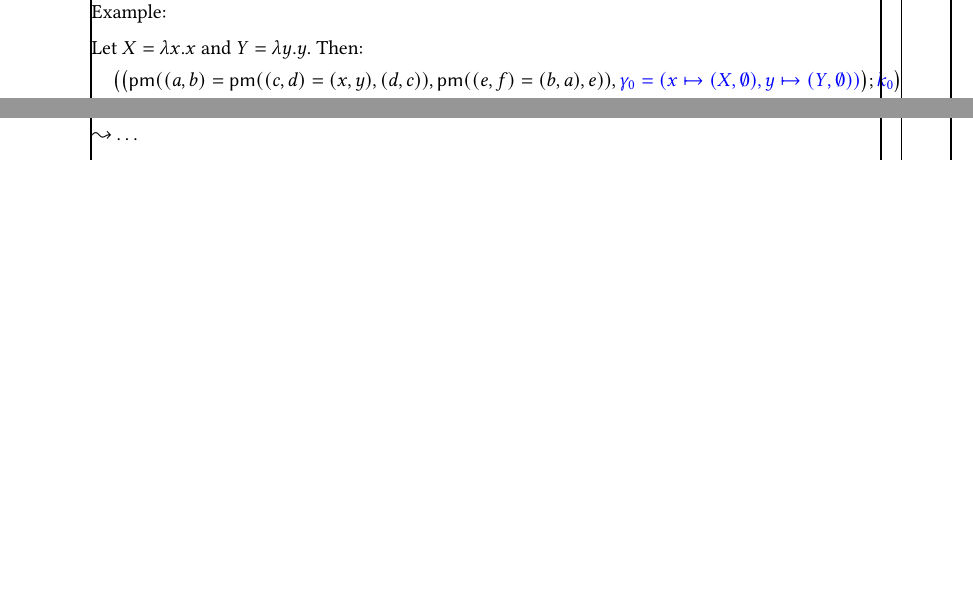
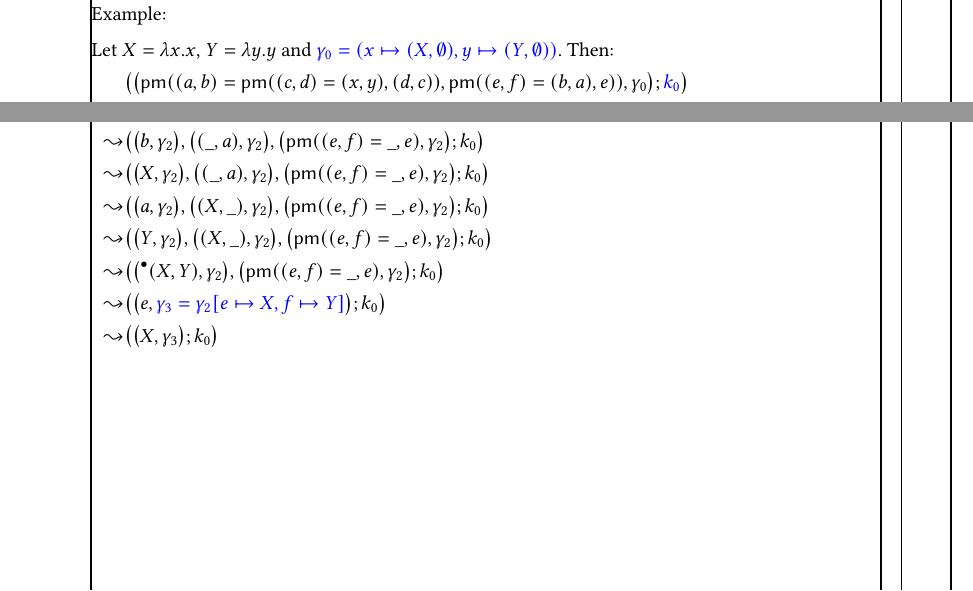
Before and after one commit to vikraman/inception, a LaTeX paper (notes/abstract-machine.tex): two parts of page 3 of 3 before the commit and two parts of page 3 of 4 after it, joined at a grey line, cut so that both start at the same text, the shorter picture padded with empty space. Compiled offline with pdfLaTeX.

Commit message:
finished pm example

```diff
--- a/notes/abstract-machine.tex
+++ b/notes/abstract-machine.tex
@@ -117,26 +117,32 @@ An \emph{environment} is a map from label variables to computation states and fr
 
 Example:
 
-Let $X = \lambda x . x$ and $Y = \lambda y . y$.
+Let $X = \lambda x . x$, $Y = \lambda y . y$ and ${\color{blue}\gamma_0 = (x \mapsto (X , \emptyset) , y \mapsto (Y , \emptyset))}$.
 Then:
 %
-\begin{align*}
-           &  \big( \big( \PM ((a,b) = \PM ((c , d) = (x , y) , (d, c)) , \PM ((e , f) = (b , a) , e) ) ,  {\color{blue}\gamma_0 = (x \mapsto (X , \emptyset) , y \mapsto (Y , \emptyset))} \big) ; {\color{blue} k_0} \big)\\
-  \leadsto &  \big( \big( \PM ((c , d) = (x , y) , (d , c))) , \gamma_0 \big) , \big( \PM ((a,b) = \_ , \PM ((e , f) = (b , a) , e) ), \gamma_0 \big) ; {\color{blue} k_0} \big)\\
-  \leadsto &  \big( \big( (x , y) , \gamma_0 \big) , \big( \PM ((c , d) = \_ , (d , c))) , \gamma_0 \big) , \big( \PM ((a,b) = \_ , \PM ((e , f) = (b , a) , e) ), \gamma_0 \big) ; {\color{blue} k_0} \big)\\
-  \leadsto &  \big( \big( x , \gamma_0 \big), \big( (\_ , y) , \gamma_0 \big) , \big( \PM ((c , d) = \_ , (d , c))) , \gamma_0 \big) , \big( \PM ((a,b) = \_ , \PM ((e , f) = (b , a) , e) ), \gamma_0 \big) ; {\color{blue} k_0} \big)\\
-  \leadsto &  \big( \big( X , \emptyset \big), \big( (\_ , y) , \gamma_0 \big) , \big( \PM ((c , d) = \_ , (d , c))) , \gamma_0 \big) , \big( \PM ((a,b) = \_ , \PM ((e , f) = (b , a) , e) ), \gamma_0 \big) ; {\color{blue} k_0} \big)\\
-  \leadsto &  \big( \big( y , \gamma_0 \big) , \big( (X , \_) , \gamma_0 \big) , \big( \PM ((c , d) = \_ , (d , c))) , \gamma_0 \big) , \big( \PM ((a,b) = \_ , \PM ((e , f) = (b , a) , e) ), \gamma_0 \big) ; {\color{blue} k_0} \big)\\
-  \leadsto &  \big( \big( Y , \emptyset \big) , \big( (X , \_) , \gamma_0 \big) , \big( \PM ((c , d) = \_ , (d , c))) , \gamma_0 \big) , \big( \PM ((a,b) = \_ , \PM ((e , f) = (b , a) , e) ), \gamma_0 \big) ; {\color{blue} k_0} \big)\\
-  \leadsto &  \big( \big( \flag{(X , Y)} , \gamma_0 \big) , \big( \PM ((c , d) = \_ , (d , c))) , \gamma_0 \big) , \big( \PM ((a,b) = \_ , \PM ((e , f) = (b , a) , e) ), \gamma_0 \big) ; {\color{blue} k_0} \big)\\
-  \leadsto &  \big( \big( (d , c) , \gamma_1 = \gamma_0 [c \mapsto X , d \mapsto Y] \big) , \big( \PM ((a,b) = \_ , \PM ((e , f) = (b , a) , e) ), \gamma_0 \big) ; {\color{blue} k_0} \big)\\
-  \leadsto &  \big( \big( d , \gamma_1 \big) , \big( (\_ , c) , \gamma_1 \big) , \big( \PM ((a,b) = \_ , \PM ((e , f) = (b , a) , e) ), \gamma_0 \big) ; {\color{blue} k_0} \big)\\
-  \leadsto &  \big( \big( Y , \gamma_1 \big) , \big( (\_ , c) , \gamma_1 \big) , \big( \PM ((a,b) = \_ , \PM ((e , f) = (b , a) , e) ), \gamma_0 \big) ; {\color{blue} k_0} \big)\\
-  \leadsto &  \big( \big( c , \gamma_1 \big) , \big( (Y , \_) , \gamma_1 \big) , \big( \PM ((a,b) = \_ , \PM ((e , f) = (b , a) , e) ), \gamma_0 \big) ; {\color{blue} k_0} \big)\\
-  \leadsto &  \big( \big( X , \gamma_1 \big) , \big( (Y , \_) , \gamma_1 \big) , \big( \PM ((a,b) = \_ , \PM ((e , f) = (b , a) , e) ), \gamma_0 \big) ; {\color{blue} k_0} \big)\\
-  \leadsto &  \big( \big( \flag{(Y , X)} , \gamma_1 \big) , \big( \PM ((a,b) = \_ , \PM ((e , f) = (b , a) , e) ), \gamma_0 \big) ; {\color{blue} k_0} \big)\\
-  \leadsto &  \big( \big( \PM ((e , f) = (b , a) , e) , \gamma_2 = \gamma_0[a \mapsto Y , b \mapsto X] \big) ; {\color{blue} k_0} \big)\\
-  \leadsto &  \big( \big( (b , a) , \gamma_2 \big) , \big( \PM ((e , f) = \_ , e) , \gamma_2 \big) ; {\color{blue} k_0} \big)\\
-	\leadsto & \dots
-\end{align*}
+\begin{alignat*}{2}
+           &  \big(\big( \PM ((a,b) = \PM ((c,d) = (x,y), (d,c)), \PM ((e, f) = (b, a), e)),  \gamma_0 \big); {\color{blue} k_0} \big)\\
+  \leadsto &  \big(\big( \PM ((c , d) = (x , y) , (d , c))) , \gamma_0 \big) , \big( \PM ((a,b) = \_ , \PM ((e , f) = (b , a) , e) ), \gamma_0 \big) ; k_0 \big)\\
+  \leadsto &  \big(\big( (x , y) , \gamma_0 \big) , \big( \PM ((c , d) = \_ , (d , c))) , \gamma_0 \big) , \big( \PM ((a,b) = \_ , \PM ((e , f) = (b , a) , e) ), \gamma_0 \big) ; k_0 \big)\\
+  \leadsto &  \big(\big( x , \gamma_0 \big), \big( (\_ , y) , \gamma_0 \big) , \big( \PM ((c , d) = \_ , (d , c))) , \gamma_0 \big) , \big( \PM ((a,b) = \_ , \PM ((e , f) = (b , a) , e) ), \gamma_0 \big) ; k_0 \big)\\
+  \leadsto &  \big(\big( X , \emptyset \big), \big( (\_ , y) , \gamma_0 \big) , \big( \PM ((c , d) = \_ , (d , c))) , \gamma_0 \big) , \big( \PM ((a,b) = \_ , \PM ((e , f) = (b , a) , e) ), \gamma_0 \big) ; k_0 \big)\\
+  \leadsto &  \big(\big( y , \gamma_0 \big) , \big( (X , \_) , \gamma_0 \big) , \big( \PM ((c , d) = \_ , (d , c))) , \gamma_0 \big) , \big( \PM ((a,b) = \_ , \PM ((e , f) = (b , a) , e) ), \gamma_0 \big) ; k_0 \big)\\
+  \leadsto &  \big(\big( Y , \emptyset \big) , \big( (X , \_) , \gamma_0 \big) , \big( \PM ((c , d) = \_ , (d , c))) , \gamma_0 \big) , \big( \PM ((a,b) = \_ , \PM ((e , f) = (b , a) , e) ), \gamma_0 \big) ; k_0 \big)\\
+  \leadsto &  \big(\big( \flag{(X , Y)} , \gamma_0 \big) , \big( \PM ((c , d) = \_ , (d , c))) , \gamma_0 \big) , \big( \PM ((a,b) = \_ , \PM ((e , f) = (b , a) , e) ), \gamma_0 \big) ; k_0 \big)\\
+  \leadsto &  \big(\big( (d , c) , {\color{blue}\gamma_1 = \gamma_0 [c \mapsto X , d \mapsto Y]} \big) , \big( \PM ((a,b) = \_ , \PM ((e , f) = (b , a) , e) ), \gamma_0 \big) ; k_0 \big)\\
+  \leadsto &  \big(\big( d , \gamma_1 \big) , \big( (\_ , c) , \gamma_1 \big) , \big( \PM ((a,b) = \_ , \PM ((e , f) = (b , a) , e) ), \gamma_0 \big) ; k_0 \big)\\
+  \leadsto &  \big(\big( Y , \gamma_1 \big) , \big( (\_ , c) , \gamma_1 \big) , \big( \PM ((a,b) = \_ , \PM ((e , f) = (b , a) , e) ), \gamma_0 \big) ; k_0 \big)\\
+  \leadsto &  \big(\big( c , \gamma_1 \big) , \big( (Y , \_) , \gamma_1 \big) , \big( \PM ((a,b) = \_ , \PM ((e , f) = (b , a) , e) ), \gamma_0 \big) ; k_0 \big)\\
+  \leadsto &  \big(\big( X , \gamma_1 \big) , \big( (Y , \_) , \gamma_1 \big) , \big( \PM ((a,b) = \_ , \PM ((e , f) = (b , a) , e) ), \gamma_0 \big) ; k_0 \big)\\
+  \leadsto &  \big(\big( \flag{(Y , X)} , \gamma_1 \big) , \big( \PM ((a,b) = \_ , \PM ((e , f) = (b , a) , e) ), \gamma_0 \big) ; k_0 \big)\\
+  \leadsto &  \big(\big( \PM ((e , f) = (b , a) , e) , {\color{blue}\gamma_2 = \gamma_0[a \mapsto Y , b \mapsto X]} \big) ; k_0 \big)\\
+  \leadsto &  \big(\big( (b , a) , \gamma_2 \big) , \big( \PM ((e , f) = \_ , e) , \gamma_2 \big) ; k_0 \big)\\
+  \leadsto &  \big(\big( b , \gamma_2 \big), \big( (\_ , a) , \gamma_2 \big) , \big( \PM ((e , f) = \_ , e) , \gamma_2 \big) ; k_0 \big)\\
+  \leadsto &  \big(\big( X , \gamma_2 \big), \big( (\_ , a) , \gamma_2 \big) , \big( \PM ((e , f) = \_ , e) , \gamma_2 \big) ; k_0 \big)\\
+  \leadsto &  \big(\big( a , \gamma_2 \big), \big( (X , \_) , \gamma_2 \big) , \big( \PM ((e , f) = \_ , e) , \gamma_2 \big) ; k_0 \big)\\
+  \leadsto &  \big(\big( Y , \gamma_2 \big), \big( (X , \_) , \gamma_2 \big) , \big( \PM ((e , f) = \_ , e) , \gamma_2 \big) ; k_0 \big)\\
+  \leadsto &  \big(\big( \flag{(X , Y)} , \gamma_2 \big) , \big( \PM ((e , f) = \_ , e) , \gamma_2 \big) ; k_0 \big)\\
+  \leadsto &  \big(\big( e , {\color{blue} \gamma_3 = \gamma_2[e \mapsto X, f \mapsto Y]} \big) ; k_0 \big)\\
+  \leadsto &  \big(\big( X , \gamma_3 \big) ; k_0 \big)\\
+\end{alignat*}
 
```
Also changed, not shown: notes/abstract-machine.tex (5 more changed lines).
